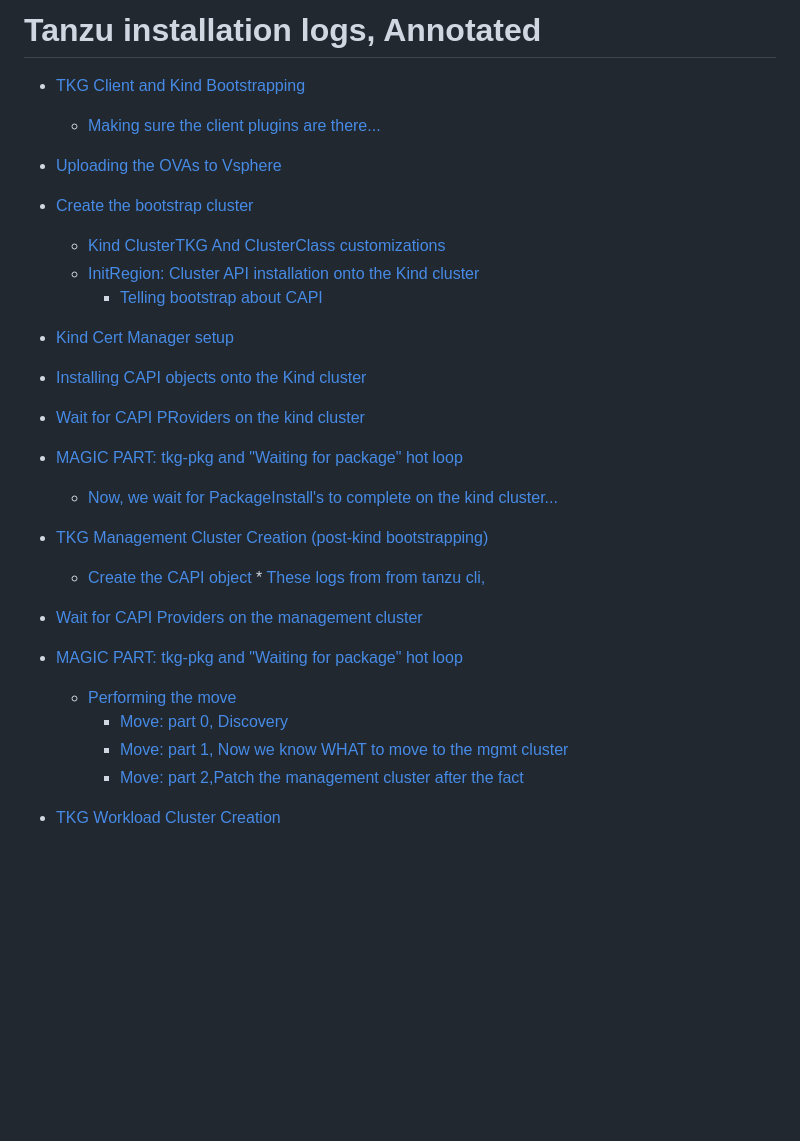
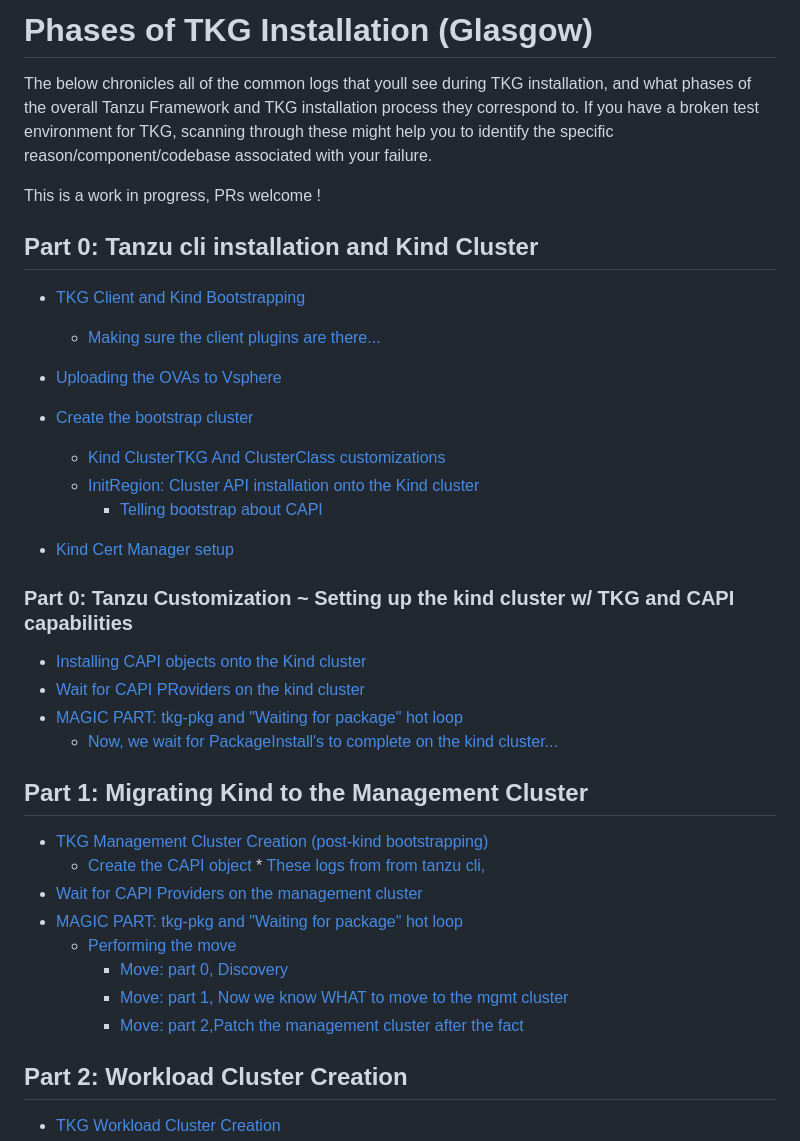
Before and after one commit to jayunit100/k8sprototypes, a Markdown page: tkg-annotated-install/glasgow/README.md, the part around the change. Rendered like a GitHub page; blank space fills up the shorter version.

Commit message:
Table of contents refined

```diff
--- a/tkg-annotated-install/glasgow/README.md
+++ b/tkg-annotated-install/glasgow/README.md
@@ -1,4 +1,12 @@
-# Tanzu installation logs, Annotated
+# Phases of TKG Installation (Glasgow)
+
+The below chronicles all of the common logs that youll see during TKG installation, and what phases of the overall
+Tanzu Framework and TKG installation process they correspond to.  If you have a broken test environment for TKG,
+scanning through these might help you to identify the specific reason/component/codebase associated with your failure.
+
+This is a work in progress, PRs welcome !
+
+## Part 0: Tanzu cli installation and Kind Cluster
 
 - [TKG Client and Kind Bootstrapping](0-bootstrap-cluster.md#tkg-client-and-kind-bootstrapping)
   * [Making sure the client plugins are there...](0-bootstrap-cluster.md#making-sure-the-client-plugins-are-there)
@@ -7,11 +15,16 @@
   * [Kind ClusterTKG And ClusterClass customizations](0-bootstrap-cluster.md#kind-cluster--tkg-and-clusterclass-customizations)
   * [InitRegion: Cluster API installation onto the Kind cluster](0-bootstrap-cluster.md#initregion--cluster-api-installation-onto-the-kind-cluster)
     + [Telling bootstrap about CAPI](0-bootstrap-cluster.md#tell-kind-about-capi)
+
 - [Kind Cert Manager setup](0-bootstrap-cluster.md#kind-cert-manager-setup)
+
+### Part 0: Tanzu Customization ~ Setting up the kind cluster w/ TKG and CAPI capabilities
 - [Installing CAPI objects onto the Kind cluster](0-bootstrap-cluster.md#installing-capi-objects-onto-the-kind-cluster)
 - [Wait for CAPI PRoviders on the kind cluster](0-bootstrap-cluster.md#wait-for-capi-providers-on-the-kind-cluster)
 - [MAGIC PART: tkg-pkg and "Waiting for package" hot loop](0-bootstrap-cluster.md#magic-part--tkg-pkg-and--waiting-for-package--hot-loop)
   * [Now, we wait for PackageInstall's to complete on the kind cluster...](0-bootstrap-cluster.md#now--we-wait-for-packageinstall-s-to-complete-on-the-kind-cluster)
+
+## Part 1: Migrating Kind to the Management Cluster
 
 - [TKG Management Cluster Creation (post-kind bootstrapping)](1-mgmt-cluster.log.md#tkg-management-cluster-creation--post-kind-bootstrapping-)
   * [Create the CAPI object](1-mgmt-cluster.log.md#create-the-capi-object)
@@ -22,6 +35,8 @@
     + [Move: part 0,  Discovery](1-mgmt-cluster.log.md#move--part-0---discovery)
     + [Move: part 1, Now we know WHAT to move to the mgmt cluster](1-mgmt-cluster.log.md#move--part-1--now-we-know-what-to-move-to-the-mgmt-cluster)
     + [Move: part 2,Patch the management cluster after the fact](1-mgmt-cluster.log.md#move--part-2-patch-the-management-cluster-after-the-fact)
+
+## Part 2: Workload Cluster Creation
 
 - [TKG Workload Cluster Creation](2-workload-cluster.log.md#tkg-workload-cluster-creation)
   * [Now we create our first workload cluster:](2-workload-cluster.log.md#now-we-create-our-first-workload-cluster-)
```
